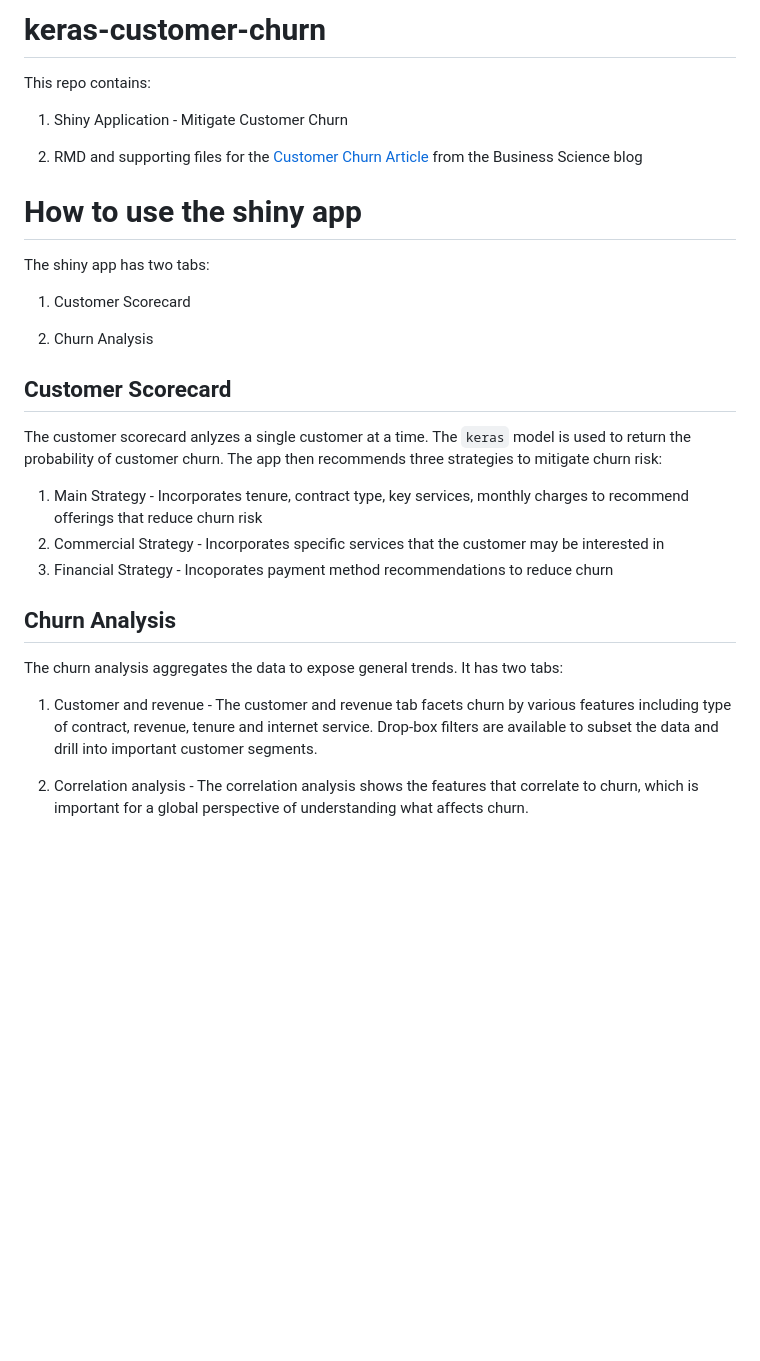
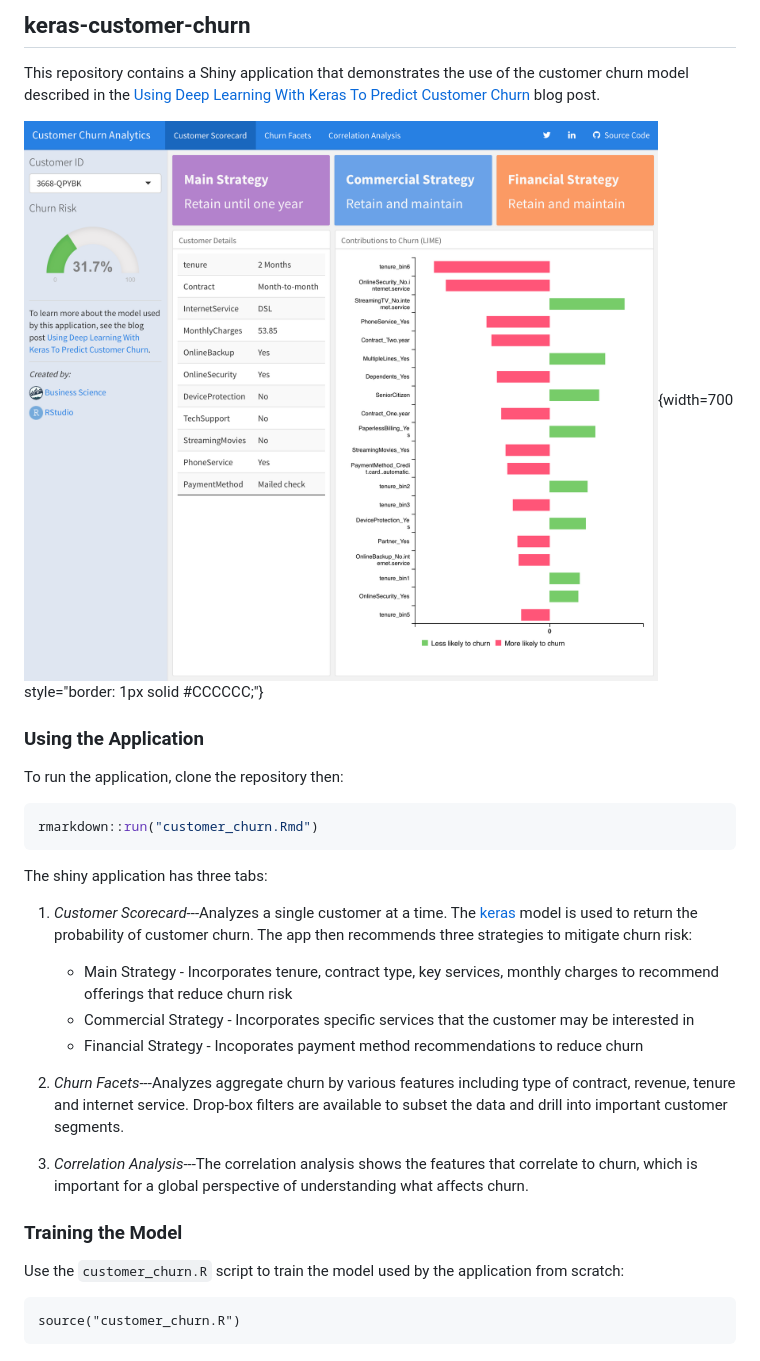
Before and after one commit to rstudio/keras-customer-churn, a Markdown page: README.md, the part around the change. Drawn GitHub-style; pictures changed too: images/customer_churn.png (added); blank space fills up the shorter version.

Commit message:
readme + rename rmd

````diff
--- a/README.md
+++ b/README.md
@@ -1,31 +1,31 @@
-# keras-customer-churn
+## keras-customer-churn
 
-This repo contains:
+This repository contains a Shiny application that demonstrates the use of the customer churn model described in the [Using Deep Learning With Keras To Predict Customer Churn](https://tensorflow.rstudio.com/blog/keras-customer-churn.html) blog post.
 
-1. Shiny Application - Mitigate Customer Churn
+![](images/customer_churn.png){width=700 style="border: 1px solid #CCCCCC;"}
 
-2. RMD and supporting files for the [Customer Churn Article](http://www.business-science.io/business/2017/11/28/customer_churn_analysis_keras.html) from the Business Science blog
+### Using the Application
 
-# How to use the shiny app
+To run the application, clone the repository then:
 
-The shiny app has two tabs:
+```r
+rmarkdown::run("customer_churn.Rmd")
+```
 
-1. Customer Scorecard
+The shiny application has three tabs:
 
-2. Churn Analysis
+1) *Customer Scorecard*---Analyzes a single customer at a time. The [keras](https://keras.rstudio.com) model is used to return the probability of customer churn. The app then recommends three strategies to mitigate churn risk:
+    - Main Strategy - Incorporates tenure, contract type, key services, monthly charges to recommend offerings that reduce churn risk
+    - Commercial Strategy - Incorporates specific services that the customer may be interested in
+    - Financial Strategy - Incoporates payment method recommendations to reduce churn
 
-## Customer Scorecard
+2) *Churn Facets*---Analyzes aggregate churn by various features including type of contract, revenue, tenure and internet service. Drop-box filters are available to subset the data and drill into important customer segments.
+3) *Correlation Analysis*---The correlation analysis shows the features that correlate to churn, which is important for a global perspective of understanding what affects churn.
 
-The customer scorecard anlyzes a single customer at a time. The `keras` model is used to return the probability of customer churn. The app then recommends three strategies to mitigate churn risk:
+### Training the Model
 
-1. Main Strategy - Incorporates tenure, contract type, key services, monthly charges to recommend offerings that reduce churn risk
-2. Commercial Strategy - Incorporates specific services that the customer may be interested in
-3. Financial Strategy - Incoporates payment method recommendations to reduce churn
+Use the `customer_churn.R` script to train the model used by the application from scratch:
 
-## Churn Analysis
-
-The churn analysis aggregates the data to expose general trends. It has two tabs:
-
-1. Customer and revenue - The customer and revenue tab facets churn by various features including type of contract, revenue, tenure and internet service. Drop-box filters are available to subset the data and drill into important customer segments.
-
-2. Correlation analysis - The correlation analysis shows the features that correlate to churn, which is important for a global perspective of understanding what affects churn.
+```{r}
+source("customer_churn.R")
+```
````
Also changed, not shown: 2 other files.
